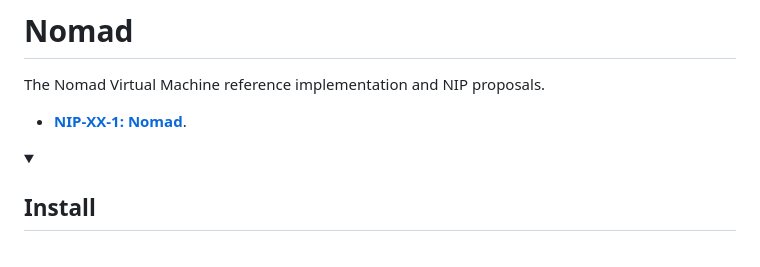
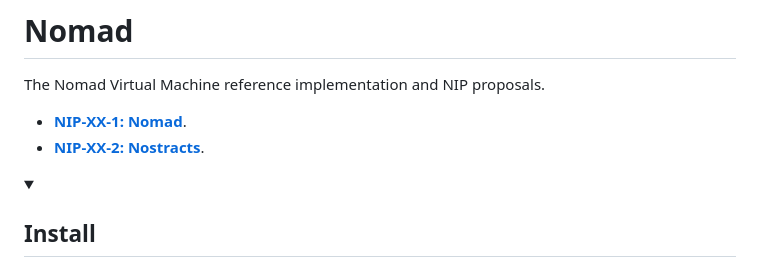
Before and after one commit to lacrypta/nomad, a Markdown page: README.md, the part around the change. Drawn GitHub-style; folded sections open.

Commit message:
Add link to nostracts NIP proposal in readme

```diff
--- a/README.md
+++ b/README.md
@@ -6,6 +6,7 @@
 The Nomad Virtual Machine reference implementation and NIP proposals.
 
 - [**NIP-XX-1: Nomad**](./assets/docs/nip-XX-1/nomad.md).
+- [**NIP-XX-2: Nostracts**](./assets/docs/nip-XX-2/nostracts.md).
 
 <!-- markdownlint-disable-next-line MD033 -->
 <details><summary>
```
